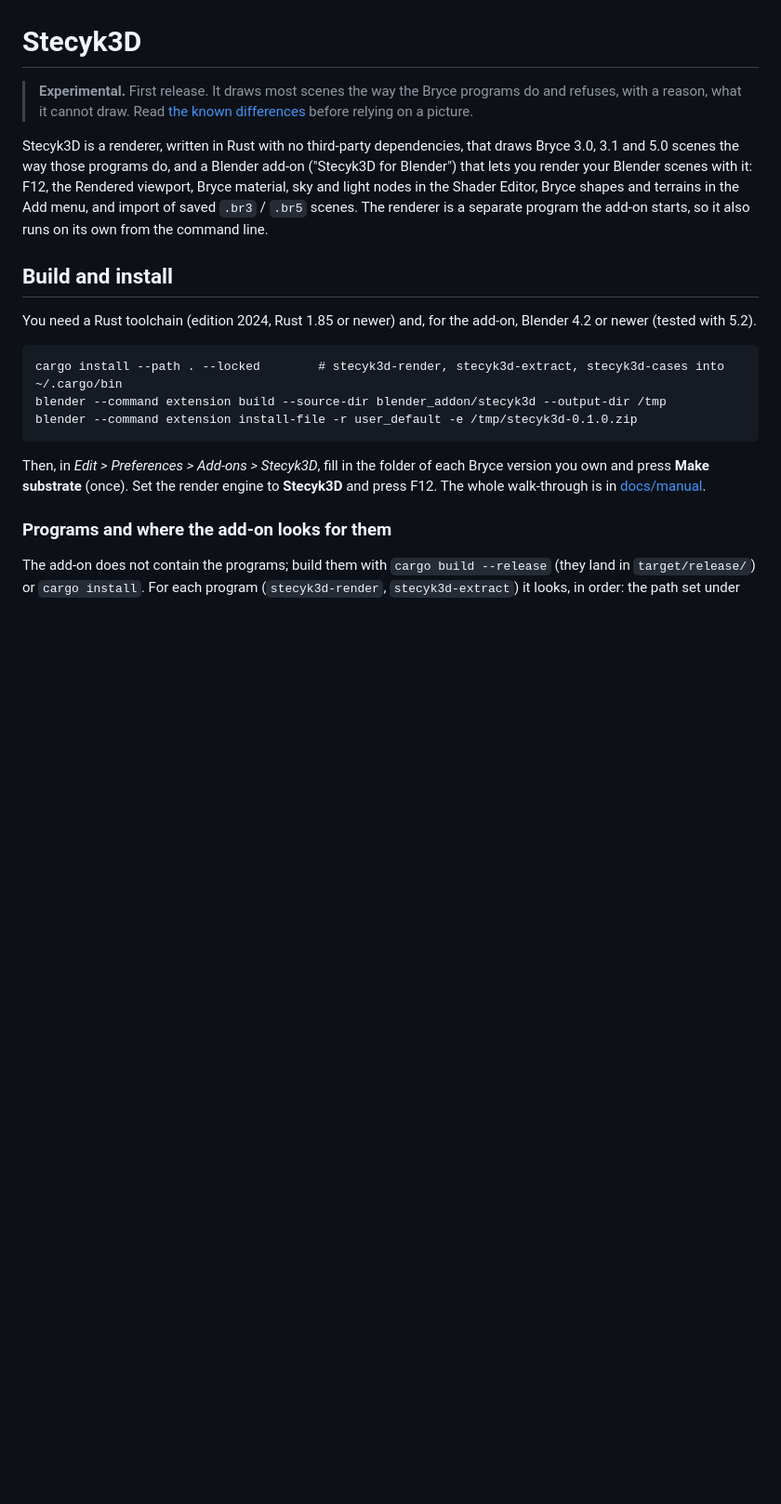
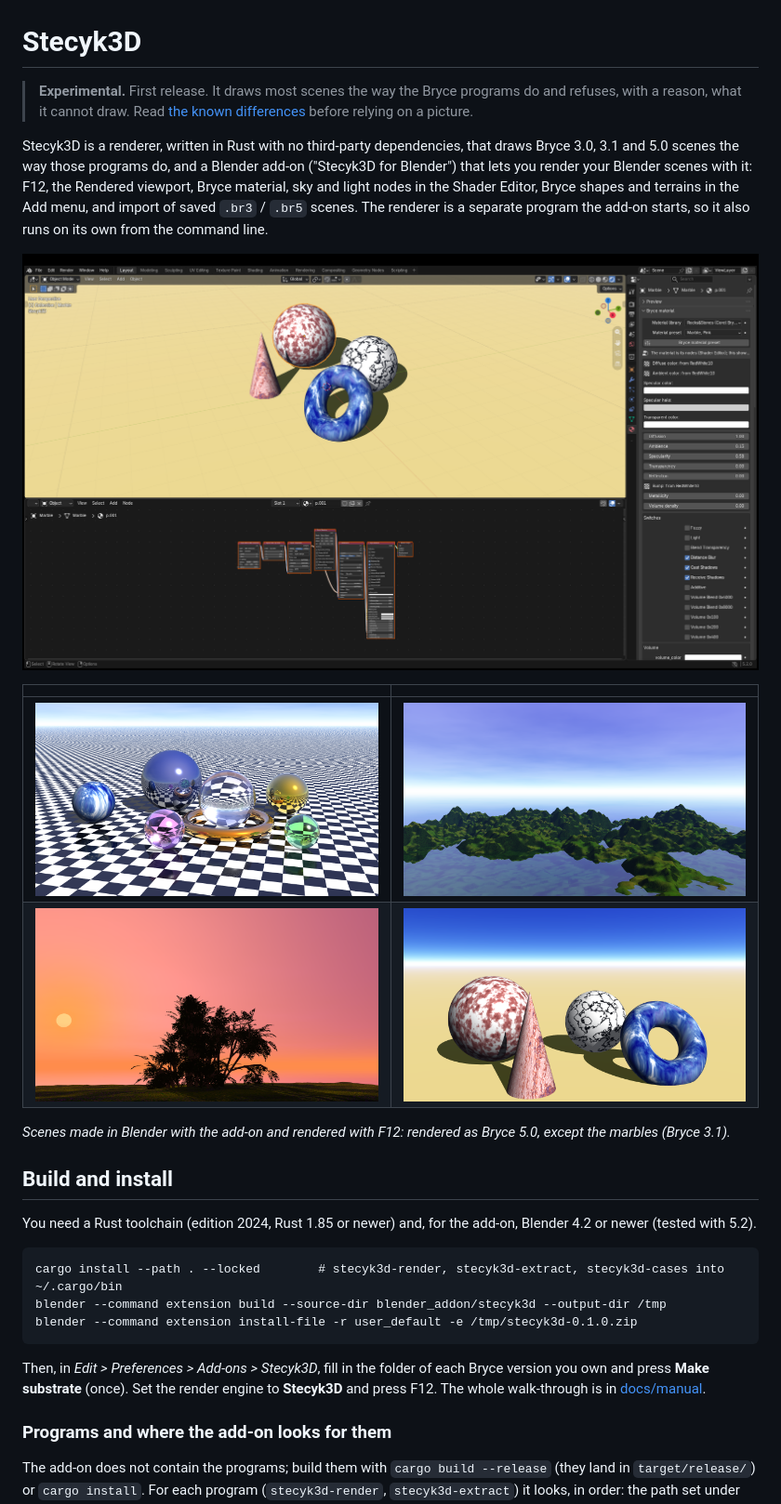
Before and after one commit to tatleoat/stecyk3d, a Markdown page: README.md, the part around the change. Shown at 93% size. GitHub-like rendering; pictures changed too: docs/images/blender-window.png (added), docs/images/chrome-glass.png (added), docs/images/landscape.png (added); blank space fills up the shorter version.

Commit message:
Screenshot and renders in the README; Material tab panels work with textures and mixes in node groups

```diff
--- a/README.md
+++ b/README.md
@@ -3,6 +3,15 @@
 > **Experimental.** First release. It draws most scenes the way the Bryce programs do and refuses, with a reason, what it cannot draw. Read [the known differences](docs/manual/troubleshooting.md) before relying on a picture.
 
 Stecyk3D is a renderer, written in Rust with no third-party dependencies, that draws Bryce 3.0, 3.1 and 5.0 scenes the way those programs do, and a Blender add-on ("Stecyk3D for Blender") that lets you render your Blender scenes with it: F12, the Rendered viewport, Bryce material, sky and light nodes in the Shader Editor, Bryce shapes and terrains in the Add menu, and import of saved `.br3` / `.br5` scenes. The renderer is a separate program the add-on starts, so it also runs on its own from the command line.
+
+![Stecyk3D in Blender: the Rendered viewport, a Bryce material's nodes in the Shader Editor and the Bryce material panel](docs/images/blender-window.png)
+
+| | |
+|---|---|
+| ![Chrome, glass and gold spheres on a mirrored checkerboard](docs/images/chrome-glass.png) | ![A terrain over water under a hazy sky](docs/images/landscape.png) |
+| ![A Tree Lab tree against a sunset](docs/images/sunset-tree.png) | ![Marble textures on a sphere, cone and torus](docs/images/procedural.png) |
+
+*Scenes made in Blender with the add-on and rendered with F12: rendered as Bryce 5.0, except the marbles (Bryce 3.1).*
 
 ## Build and install
 
```
Also changed, not shown: CHANGELOG.md (+1 -0 lines), 4 other files.
